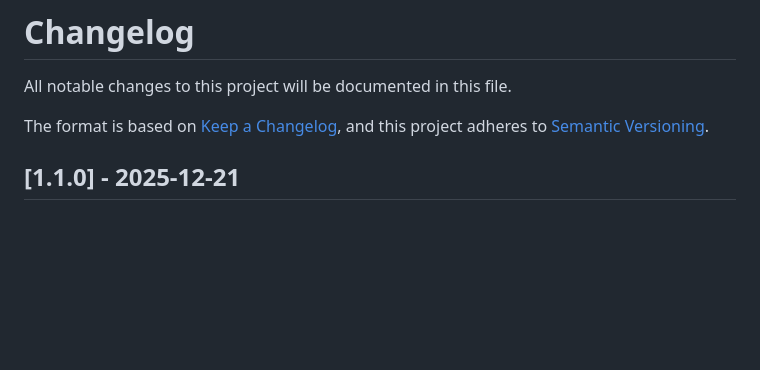
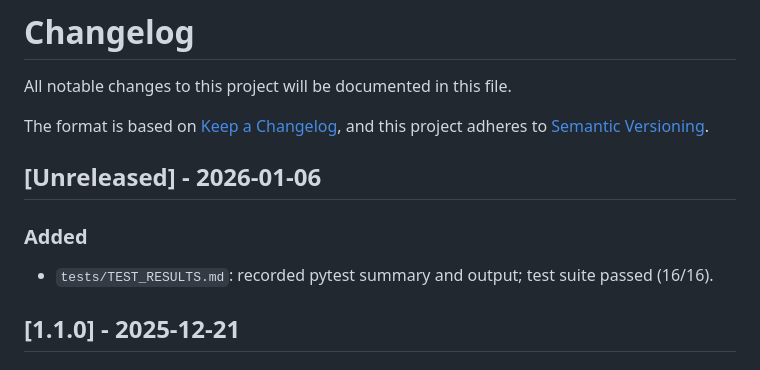
Before and after one commit to dabdul-wahab1988/neutrosophic_pls, a Markdown page: CHANGELOG.md, the part around the change. Rendered like a GitHub page; blank space fills up the shorter version.

Commit message:
Update CHANGELOG: add test results entry

```diff
--- a/CHANGELOG.md
+++ b/CHANGELOG.md
@@ -4,6 +4,12 @@ All notable changes to this project will be documented in this file.
 
 The format is based on [Keep a Changelog](https://keepachangelog.com/en/1.0.0/),
 and this project adheres to [Semantic Versioning](https://semver.org/spec/v2.0.0.html).
+
+## [Unreleased] - 2026-01-06
+
+### Added
+
+- `tests/TEST_RESULTS.md`: recorded pytest summary and output; test suite passed (16/16).
 
 ## [1.1.0] - 2025-12-21
 
```
